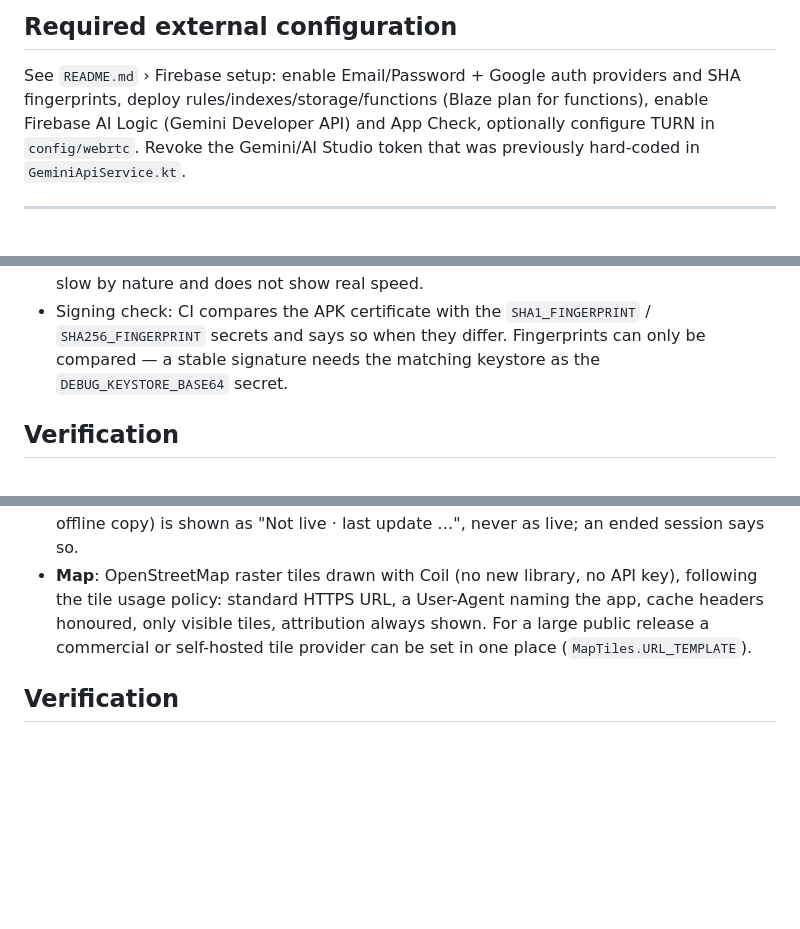
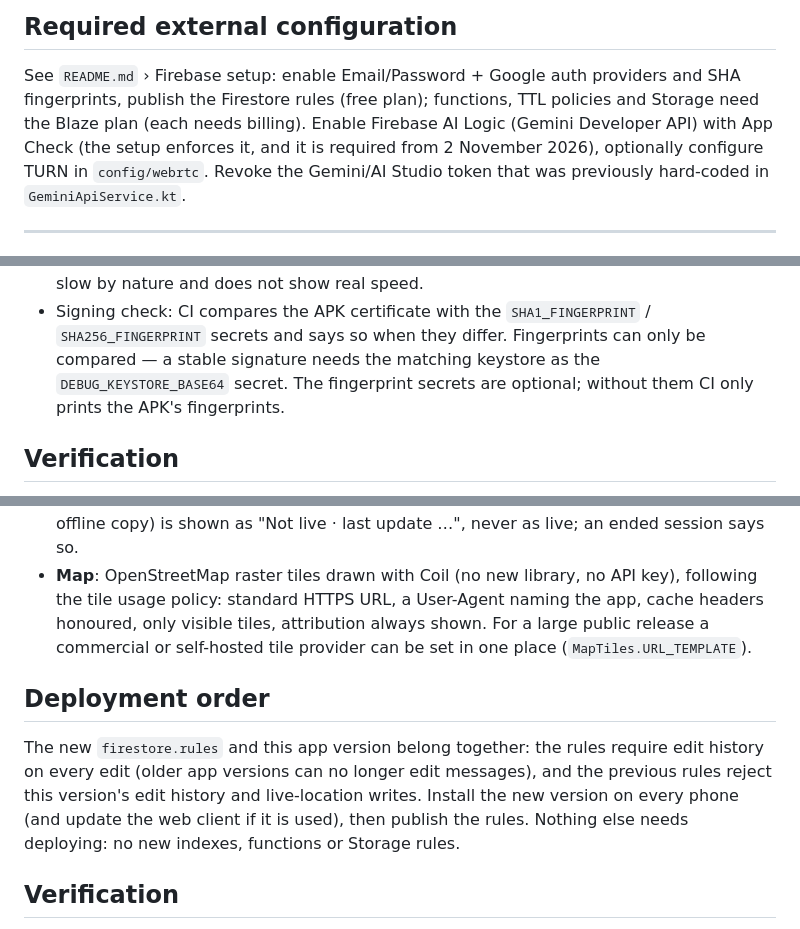
Before and after one commit to hsynahsnh91-cpu/PulseChat, a Markdown page: pulsechat/docs/IMPLEMENTATION_REPORT.md, 3 parts joined by grey strips. GitHub-like rendering; blank space fills up the shorter version.

```diff
--- a/pulsechat/docs/IMPLEMENTATION_REPORT.md
+++ b/pulsechat/docs/IMPLEMENTATION_REPORT.md
@@ -85,8 +85,9 @@ password hashes); they have been replaced.
 ## Required external configuration
 
 See `README.md` › Firebase setup: enable Email/Password + Google auth providers and SHA
-fingerprints, deploy rules/indexes/storage/functions (Blaze plan for functions), enable Firebase
-AI Logic (Gemini Developer API) and App Check, optionally configure TURN in `config/webrtc`.
+fingerprints, publish the Firestore rules (free plan); functions, TTL policies and Storage need the
+Blaze plan (each needs billing). Enable Firebase AI Logic (Gemini Developer API) with App Check (the
+setup enforces it, and it is required from 2 November 2026), optionally configure TURN in `config/webrtc`.
 Revoke the Gemini/AI Studio token that was previously hard-coded in `GeminiApiService.kt`.
 
 ---
@@ -289,7 +290,8 @@ Android 7–12 devices (the emulator is API 34), and the call screen during a co
   it runs like a release build) — a debuggable APK is slow by nature and does not show real speed.
 * Signing check: CI compares the APK certificate with the `SHA1_FINGERPRINT` / `SHA256_FINGERPRINT`
   secrets and says so when they differ. Fingerprints can only be compared — a stable signature needs
-  the matching keystore as the `DEBUG_KEYSTORE_BASE64` secret.
+  the matching keystore as the `DEBUG_KEYSTORE_BASE64` secret. The fingerprint secrets are optional;
+  without them CI only prints the APK's fingerprints.
 
 ## Verification
 
@@ -358,6 +360,14 @@ on the new status viewer.
   visible tiles, attribution always shown. For a large public release a commercial or self-hosted
   tile provider can be set in one place (`MapTiles.URL_TEMPLATE`).
 
+## Deployment order
+
+The new `firestore.rules` and this app version belong together: the rules require edit history on
+every edit (older app versions can no longer edit messages), and the previous rules reject this
+version's edit history and live-location writes. Install the new version on every phone (and update
+the web client if it is used), then publish the rules. Nothing else needs deploying: no new
+indexes, functions or Storage rules.
+
 ## Verification
 
 * Unit tests (JVM/Robolectric): mute choices and expiry, the preview/lock decision, edit-history
```
Also changed, not shown: pulsechat/README.md (+43 -20 lines).
